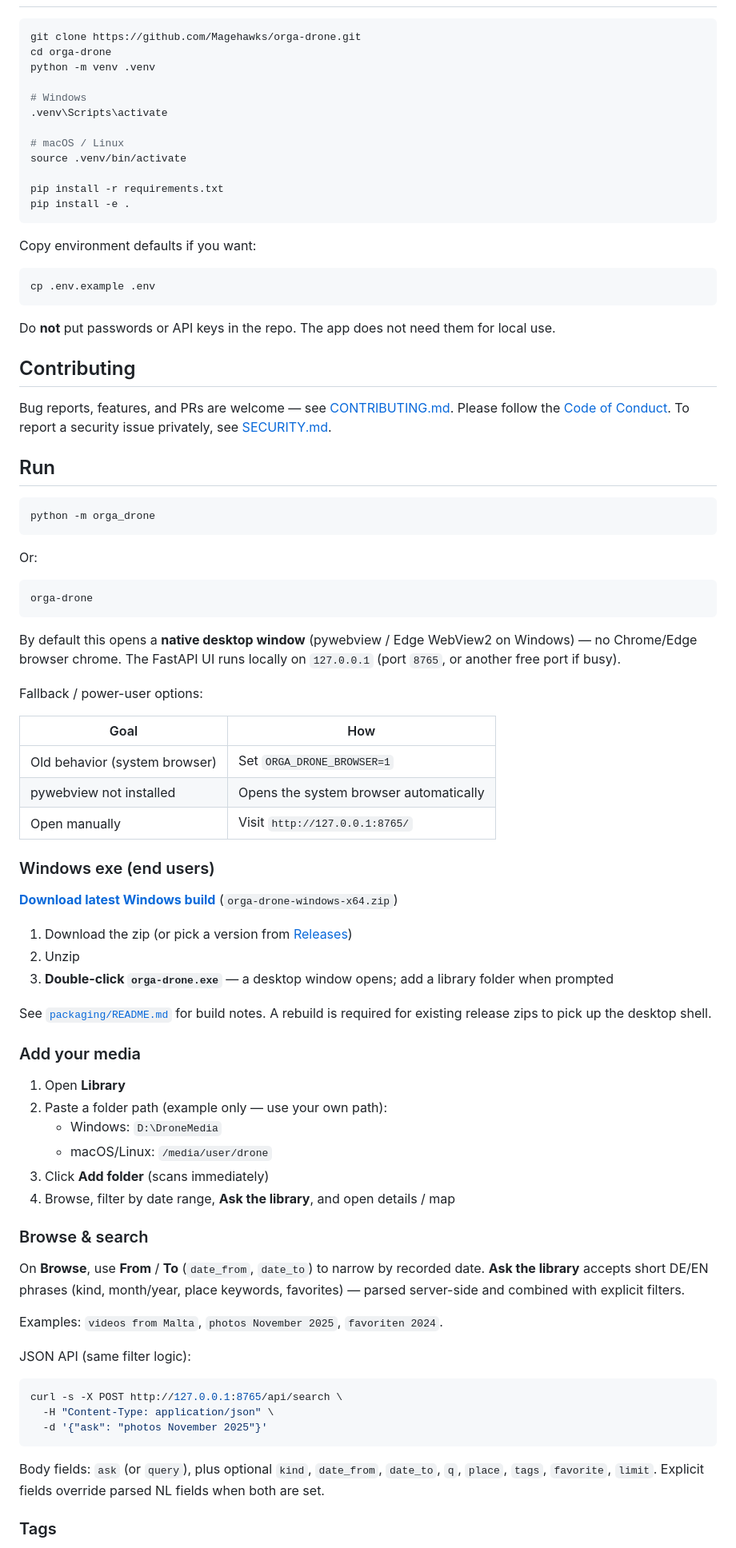
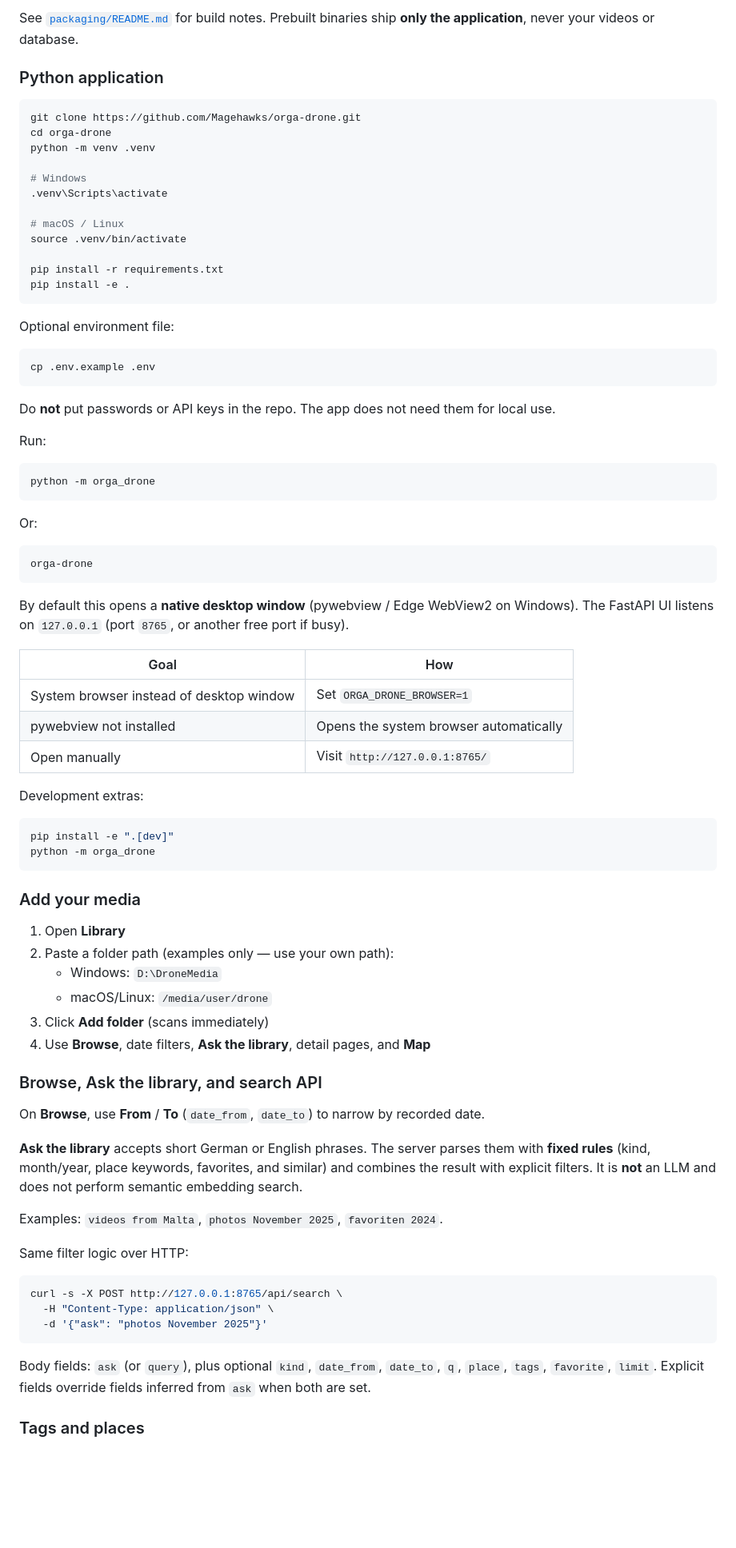
Before and after one commit to Magehawks/orga-drone, a Markdown page: README.md, the part around one of its changes. Shown at 80% size. Drawn GitHub-style; blank space fills up the shorter version.

````diff
--- a/README.md
+++ b/README.md
@@ -55,3 +97,6 @@ Realtime map marker follows video playback / Kartenmarker folgt der Videowiederg
+See [`packaging/README.md`](packaging/README.md) for build notes. Prebuilt binaries ship **only the application**, never your videos or database.
+
+### Python application
 
 ```bash
 git clone https://github.com/Magehawks/orga-drone.git
@@ -68,7 +113,7 @@ pip install -r requirements.txt
 pip install -e .
 ```
 
-Copy environment defaults if you want:
+Optional environment file:
 
 ```bash
 cp .env.example .env
@@ -76,11 +121,7 @@ cp .env.example .env
 
 Do **not** put passwords or API keys in the repo. The app does not need them for local use.
 
-## Contributing
-
-Bug reports, features, and PRs are welcome — see [CONTRIBUTING.md](CONTRIBUTING.md). Please follow the [Code of Conduct](CODE_OF_CONDUCT.md). To report a security issue privately, see [SECURITY.md](SECURITY.md).
-
-## Run
+Run:
 
 ```bash
 python -m orga_drone
@@ -92,42 +133,39 @@ Or:
 orga-drone
 ```
 
-By default this opens a **native desktop window** (pywebview / Edge WebView2 on Windows) — no Chrome/Edge browser chrome. The FastAPI UI runs locally on `127.0.0.1` (port `8765`, or another free port if busy).
-
-Fallback / power-user options:
+By default this opens a **native desktop window** (pywebview / Edge WebView2 on Windows). The FastAPI UI listens on `127.0.0.1` (port `8765`, or another free port if busy).
 
 | Goal | How |
 |------|-----|
-| Old behavior (system browser) | Set `ORGA_DRONE_BROWSER=1` |
+| System browser instead of desktop window | Set `ORGA_DRONE_BROWSER=1` |
 | pywebview not installed | Opens the system browser automatically |
 | Open manually | Visit `http://127.0.0.1:8765/` |
 
-### Windows exe (end users)
+Development extras:
 
-**[Download latest Windows build](https://github.com/Magehawks/orga-drone/releases/latest/download/orga-drone-windows-x64.zip)** (`orga-drone-windows-x64.zip`)
-
-1. Download the zip (or pick a version from [Releases](https://github.com/Magehawks/orga-drone/releases))
-2. Unzip
-3. **Double-click `orga-drone.exe`** — a desktop window opens; add a library folder when prompted
-
-See [`packaging/README.md`](packaging/README.md) for build notes. A rebuild is required for existing release zips to pick up the desktop shell.
+```bash
+pip install -e ".[dev]"
+python -m orga_drone
+```
 
 ### Add your media
 
 1. Open **Library**
-2. Paste a folder path (example only — use your own path):
+2. Paste a folder path (examples only — use your own path):
    - Windows: `D:\DroneMedia`
    - macOS/Linux: `/media/user/drone`
 3. Click **Add folder** (scans immediately)
-4. Browse, filter by date range, **Ask the library**, and open details / map
+4. Use **Browse**, date filters, **Ask the library**, detail pages, and **Map**
 
-### Browse & search
+### Browse, Ask the library, and search API
 
-On **Browse**, use **From** / **To** (`date_from`, `date_to`) to narrow by recorded date. **Ask the library** accepts short DE/EN phrases (kind, month/year, place keywords, favorites) — parsed server-side and combined with explicit filters.
+On **Browse**, use **From** / **To** (`date_from`, `date_to`) to narrow by recorded date.
+
+**Ask the library** accepts short German or English phrases. The server parses them with **fixed rules** (kind, month/year, place keywords, favorites, and similar) and combines the result with explicit filters. It is **not** an LLM and does not perform semantic embedding search.
 
 Examples: `videos from Malta`, `photos November 2025`, `favoriten 2024`.
 
-JSON API (same filter logic):
+Same filter logic over HTTP:
 
 ```bash
 curl -s -X POST http://127.0.0.1:8765/api/search \
@@ -135,7 +173,7 @@ curl -s -X POST http://127.0.0.1:8765/api/search \
   -d '{"ask": "photos November 2025"}'
 ```
 
-Body fields: `ask` (or `query`), plus optional `kind`, `date_from`, `date_to`, `q`, `place`, `tags`, `favorite`, `limit`. Explicit fields override parsed NL fields when both are set.
+Body fields: `ask` (or `query`), plus optional `kind`, `date_from`, `date_to`, `q`, `place`, `tags`, `favorite`, `limit`. Explicit fields override fields inferred from `ask` when both are set.
 
-### Tags
+### Tags and places
 
````
Also changed, not shown: other parts of README.md (+141 -107 lines).
